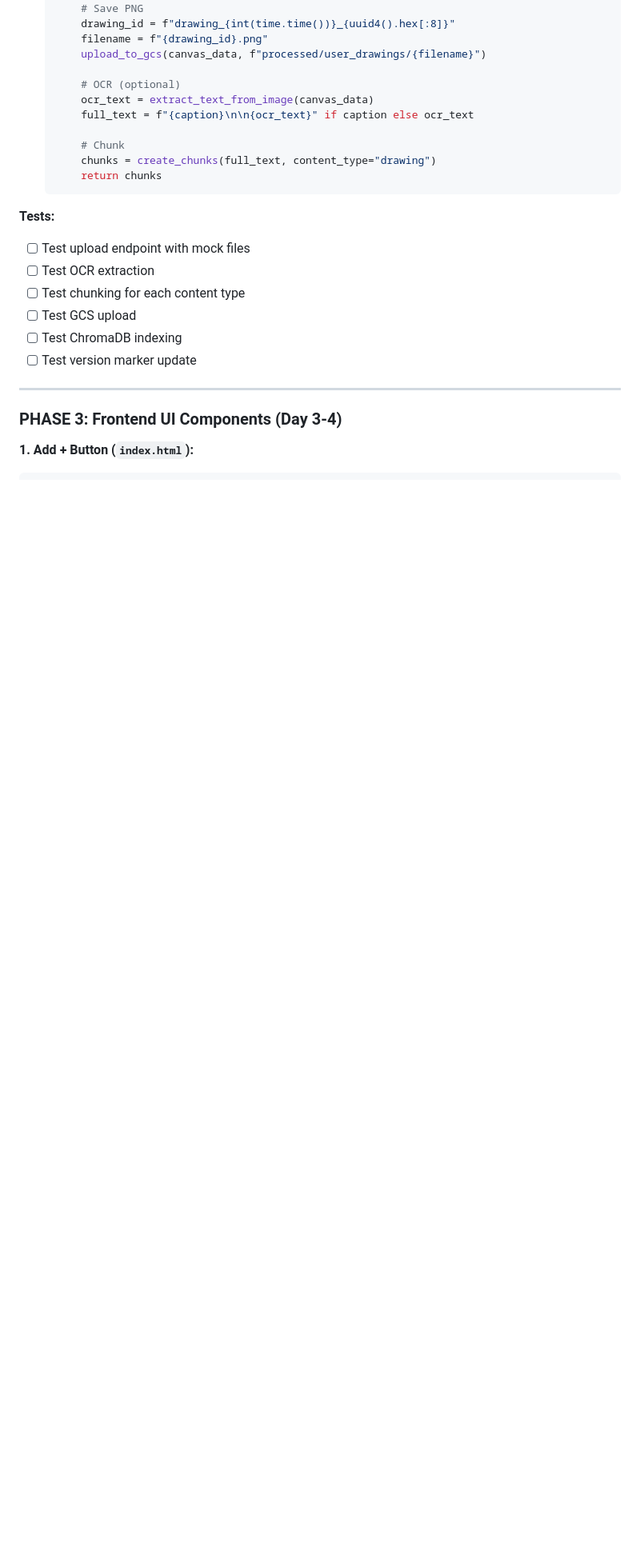
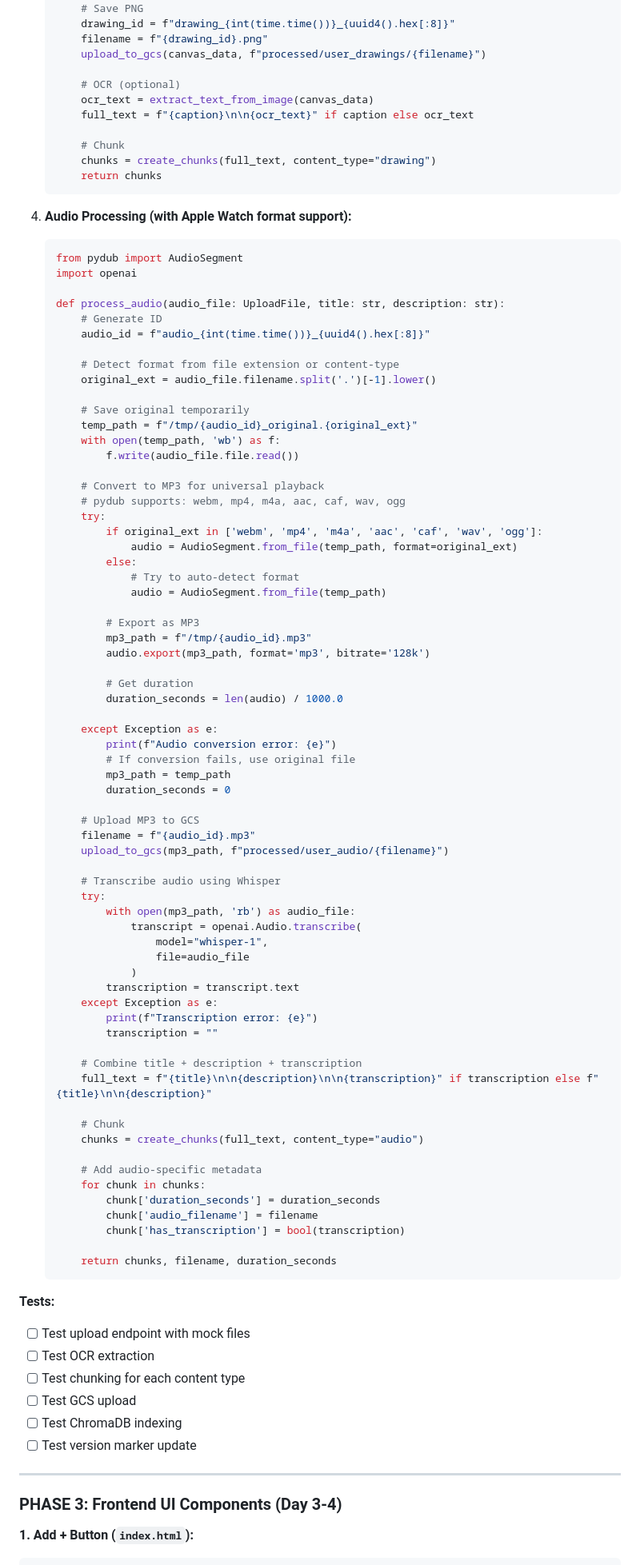
Before and after one commit to Tslilon/medWatcher, a Markdown page: MULTIMODAL_CONTENT_ROADMAP.md, the part around one of its changes. Shown at 80% size. Rendered like a GitHub page; blank space fills up the shorter version.

````diff
--- a/MULTIMODAL_CONTENT_ROADMAP.md
+++ b/MULTIMODAL_CONTENT_ROADMAP.md
@@ -429,6 +439,76 @@ async def serve_image(image_filename: str):
        return chunks
    ```
 
+4. **Audio Processing (with Apple Watch format support):**
+   ```python
+   from pydub import AudioSegment
+   import openai
+
+   def process_audio(audio_file: UploadFile, title: str, description: str):
+       # Generate ID
+       audio_id = f"audio_{int(time.time())}_{uuid4().hex[:8]}"
+
+       # Detect format from file extension or content-type
+       original_ext = audio_file.filename.split('.')[-1].lower()
+
+       # Save original temporarily
+       temp_path = f"/tmp/{audio_id}_original.{original_ext}"
+       with open(temp_path, 'wb') as f:
+           f.write(audio_file.file.read())
+
+       # Convert to MP3 for universal playback
+       # pydub supports: webm, mp4, m4a, aac, caf, wav, ogg
+       try:
+           if original_ext in ['webm', 'mp4', 'm4a', 'aac', 'caf', 'wav', 'ogg']:
+               audio = AudioSegment.from_file(temp_path, format=original_ext)
+           else:
+               # Try to auto-detect format
+               audio = AudioSegment.from_file(temp_path)
+
+           # Export as MP3
+           mp3_path = f"/tmp/{audio_id}.mp3"
+           audio.export(mp3_path, format='mp3', bitrate='128k')
+
+           # Get duration
+           duration_seconds = len(audio) / 1000.0
+
+       except Exception as e:
+           print(f"Audio conversion error: {e}")
+           # If conversion fails, use original file
+           mp3_path = temp_path
+           duration_seconds = 0
+
+       # Upload MP3 to GCS
+       filename = f"{audio_id}.mp3"
+       upload_to_gcs(mp3_path, f"processed/user_audio/{filename}")
+
+       # Transcribe audio using Whisper
+       try:
+           with open(mp3_path, 'rb') as audio_file:
+               transcript = openai.Audio.transcribe(
+                   model="whisper-1",
+                   file=audio_file
+               )
+           transcription = transcript.text
+       except Exception as e:
+           print(f"Transcription error: {e}")
+           transcription = ""
+
+       # Combine title + description + transcription
+       full_text = f"{title}\n\n{description}\n\n{transcription}" if transcription else f"{title}\n\n{description}"
+
+       # Chunk
+       chunks = create_chunks(full_text, content_type="audio")
+
+       # Add audio-specific metadata
+       for chunk in chunks:
+           chunk['duration_seconds'] = duration_seconds
+           chunk['audio_filename'] = filename
+           chunk['has_transcription'] = bool(transcription)
+
+       return chunks, filename, duration_seconds
+   ```
+
 **Tests:**
 - [ ] Test upload endpoint with mock files
 - [ ] Test OCR extraction
````
Also changed, not shown: other parts of MULTIMODAL_CONTENT_ROADMAP.md (+80 -17 lines).
